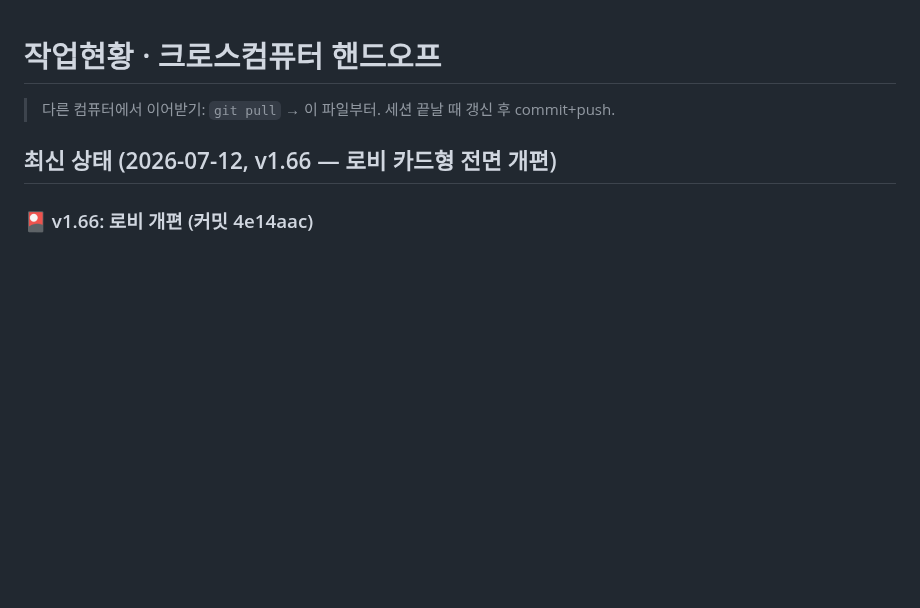
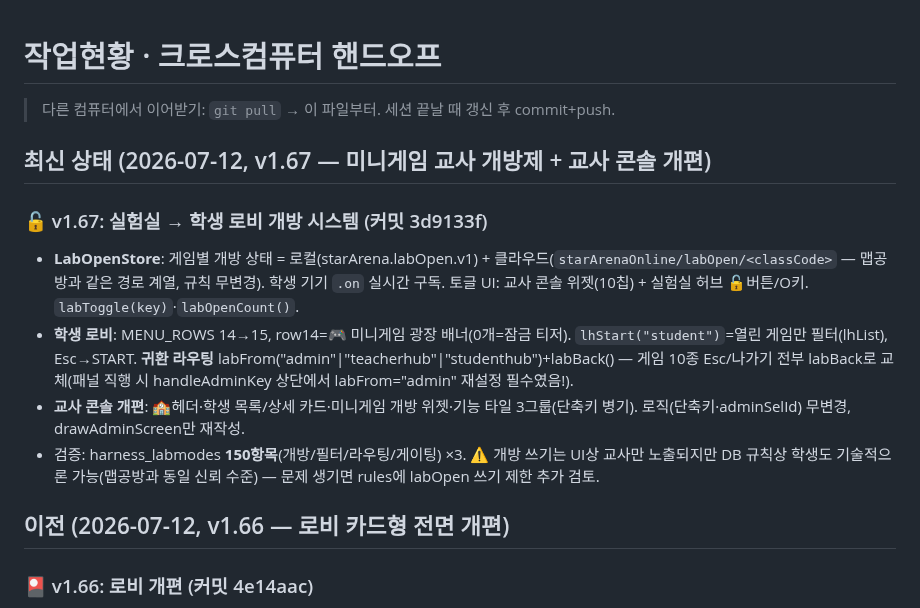
Before and after one commit to chang333787-boop/star-arena, a Markdown page: 작업현황_HANDOFF.md, the part around the change. GitHub-like rendering; blank space fills up the shorter version.

Commit message:
핸드오프 갱신 — v1.67 개방제+교사 콘솔(3d9133f)
Co-Authored-By: Claude Fable 5 <noreply@anthropic.com>

```diff
--- a/작업현황_HANDOFF.md
+++ b/작업현황_HANDOFF.md
@@ -2,7 +2,15 @@
 
 > 다른 컴퓨터에서 이어받기: `git pull` → 이 파일부터. 세션 끝날 때 갱신 후 commit+push.
 
-## 최신 상태 (2026-07-12, v1.66 — 로비 카드형 전면 개편)
+## 최신 상태 (2026-07-12, v1.67 — 미니게임 교사 개방제 + 교사 콘솔 개편)
+
+### 🔓 v1.67: 실험실 → 학생 로비 개방 시스템 (커밋 3d9133f)
+- **LabOpenStore**: 게임별 개방 상태 = 로컬(starArena.labOpen.v1) + 클라우드(`starArenaOnline/labOpen/<classCode>` — 맵공방과 같은 경로 계열, 규칙 무변경). 학생 기기 `.on` 실시간 구독. 토글 UI: 교사 콘솔 위젯(10칩) + 실험실 허브 🔓버튼/O키. `labToggle(key)`·`labOpenCount()`.
+- **학생 로비**: MENU_ROWS 14→15, row14=🎮 미니게임 광장 배너(0개=잠금 티저). `lhStart("student")`=열린 게임만 필터(lhList), Esc→START. **귀환 라우팅** labFrom("admin"|"teacherhub"|"studenthub")+labBack() — 게임 10종 Esc/나가기 전부 labBack로 교체(패널 직행 시 handleAdminKey 상단에서 labFrom="admin" 재설정 필수였음!).
+- **교사 콘솔 개편**: 🏫헤더·학생 목록/상세 카드·미니게임 개방 위젯·기능 타일 3그룹(단축키 병기). 로직(단축키·adminSelId) 무변경, drawAdminScreen만 재작성.
+- 검증: harness_labmodes **150항목**(개방/필터/라우팅/게이팅) ×3. ⚠ 개방 쓰기는 UI상 교사만 노출되지만 DB 규칙상 학생도 기술적으론 가능(맵공방과 동일 신뢰 수준) — 문제 생기면 rules에 labOpen 쓰기 제한 추가 검토.
+
+## 이전 (2026-07-12, v1.66 — 로비 카드형 전면 개편)
 
 ### 🎴 v1.66: 로비 개편 (커밋 4e14aac)
 - 교사 "이게 상용 서비스 로비야?" → 리스트 14행 메뉴를 **카드 6장 그리드**(캠페인/빠른대전/점프/마을/온라인/맵공방, 위키·허브 톤)로. 카드에 라이브 정보(규칙·팀·맵/점프 n/30/온라인 상태), 하단 미니 스테퍼 4칩(규칙·팀·맵·난이도—난이도 칩은 menuIndex 1·6 겸용 하이라이트), 상점·수집 칩.
```
